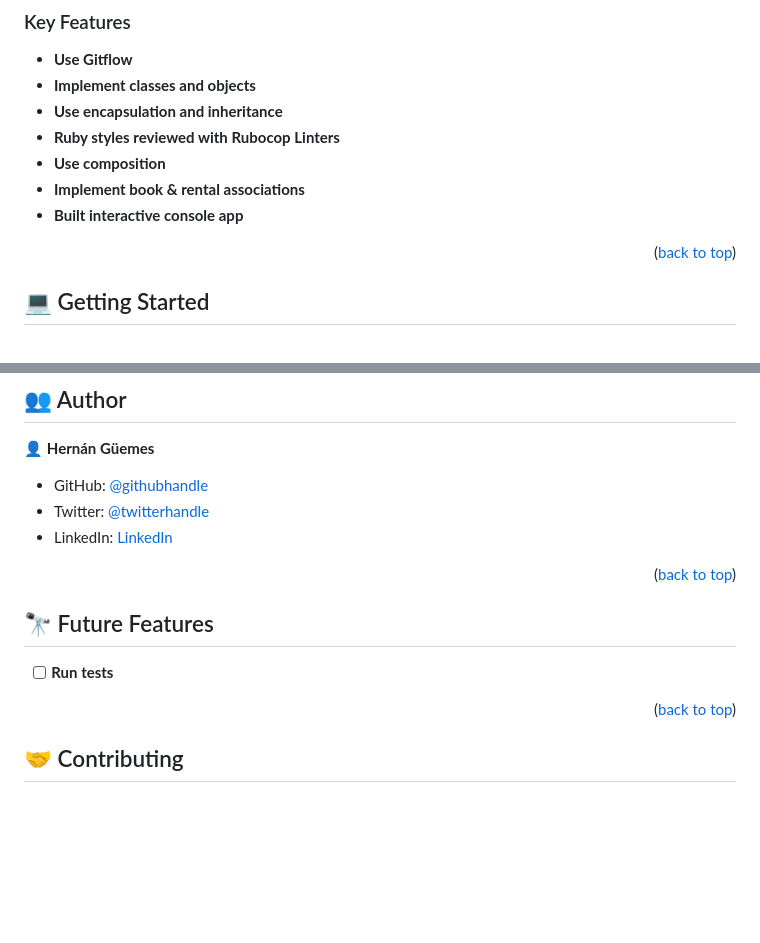
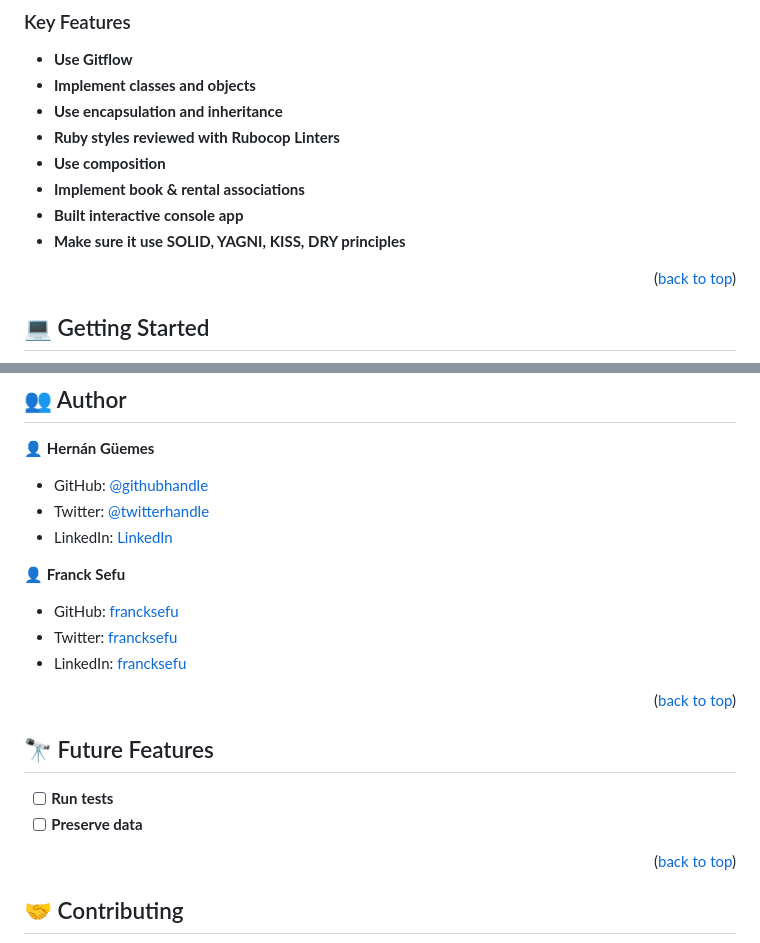
Before and after one commit to HFG43/OOP-school-library, a Markdown page: README.md, 2 parts joined by grey strips. GitHub-like rendering; blank space fills up the shorter version.

```diff
--- a/README.md
+++ b/README.md
@@ -47,6 +47,7 @@
 - **Use composition**
 - **Implement book & rental associations**
 - **Built interactive console app**
+- **Make sure it use SOLID, YAGNI, KISS, DRY principles**
 
 <p align="right">(<a href="#readme-top">back to top</a>)</p>
 
@@ -94,11 +95,18 @@ To fix the linter use:
 - Twitter: [@twitterhandle](https://twitter.com/HFG_43)
 - LinkedIn: [LinkedIn](https://www.linkedin.com/in/hern%C3%A1n-g%C3%BCemes-a440591b/)
 
+👤 **Franck Sefu**
+
+- GitHub: [francksefu](https://github.com/francksefu)
+- Twitter: [francksefu](https://twitter.com/franck_sefu)
+- LinkedIn: [francksefu](https://www.linkedin.com/in/franck-sefu/)
+
 <p align="right">(<a href="#readme-top">back to top</a>)</p>
 
 ## 🔭 Future Features <a name="future-features"></a>
 
 - [ ] **Run tests**
+- [ ] **Preserve data**
 
 <p align="right">(<a href="#readme-top">back to top</a>)</p>
 
```
